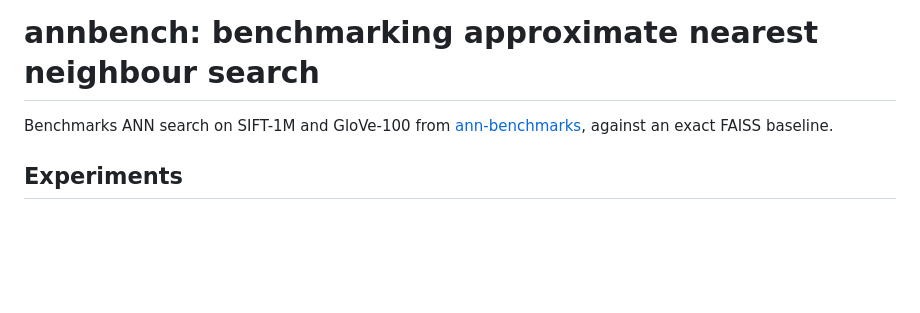
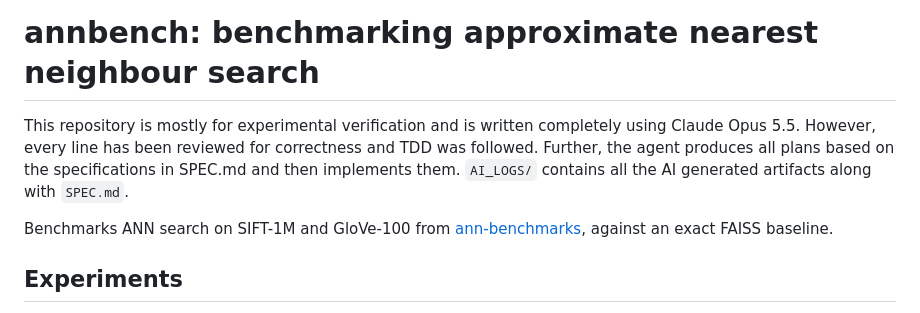
Before and after one commit to s0han24/IRE_a3, a Markdown page: README.md, the part around the change. GitHub-like rendering; blank space fills up the shorter version.

Commit message:
add AI use statement to README

```diff
--- a/README.md
+++ b/README.md
@@ -1,4 +1,6 @@
 # annbench: benchmarking approximate nearest neighbour search
+
+This repository is mostly for experimental verification and is written completely using Claude Opus 5.5. However, every line has been reviewed for correctness and TDD was followed. Further, the agent produces all plans based on the specifications in SPEC.md and then implements them. `AI_LOGS/` contains all the AI generated artifacts along with `SPEC.md`.
 
 Benchmarks ANN search on SIFT-1M and GloVe-100 from
 [ann-benchmarks](https://github.com/erikbern/ann-benchmarks), against an exact FAISS baseline.
```
